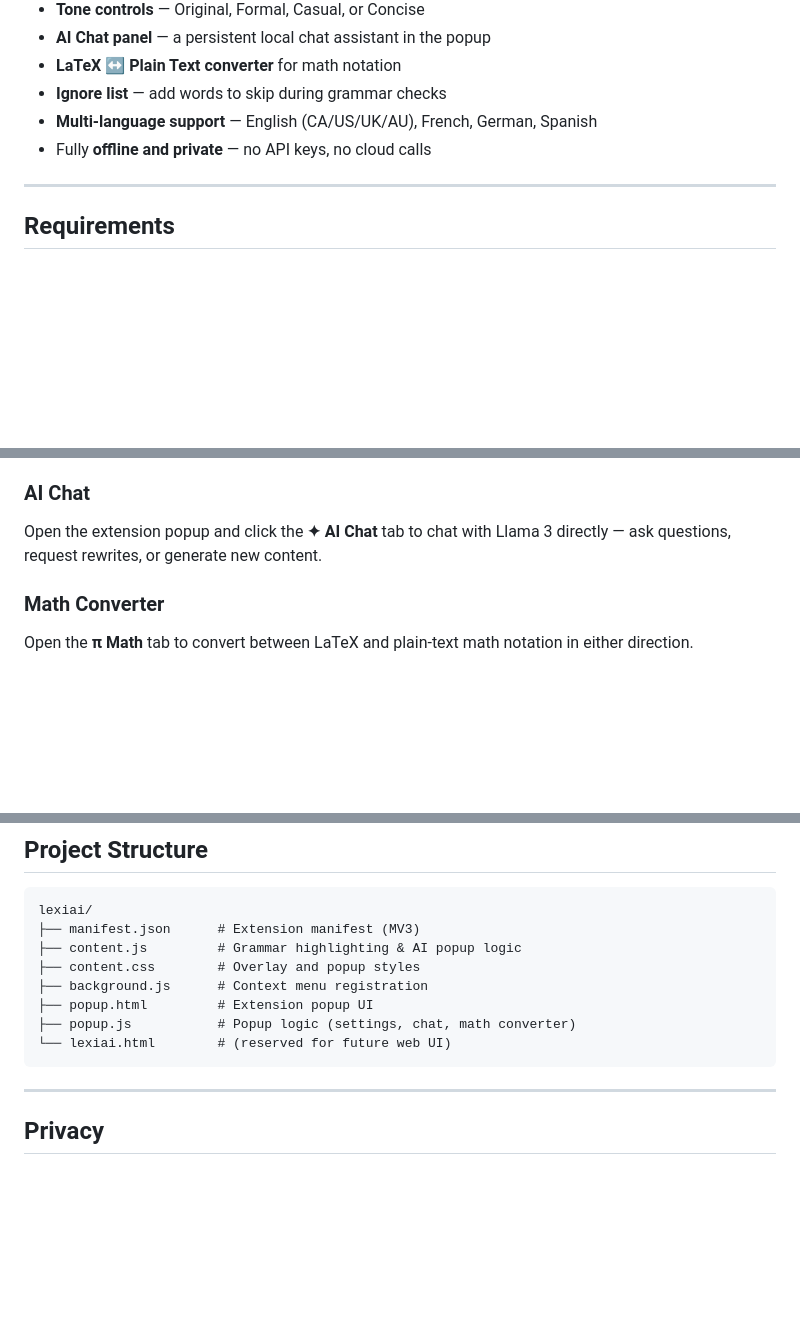
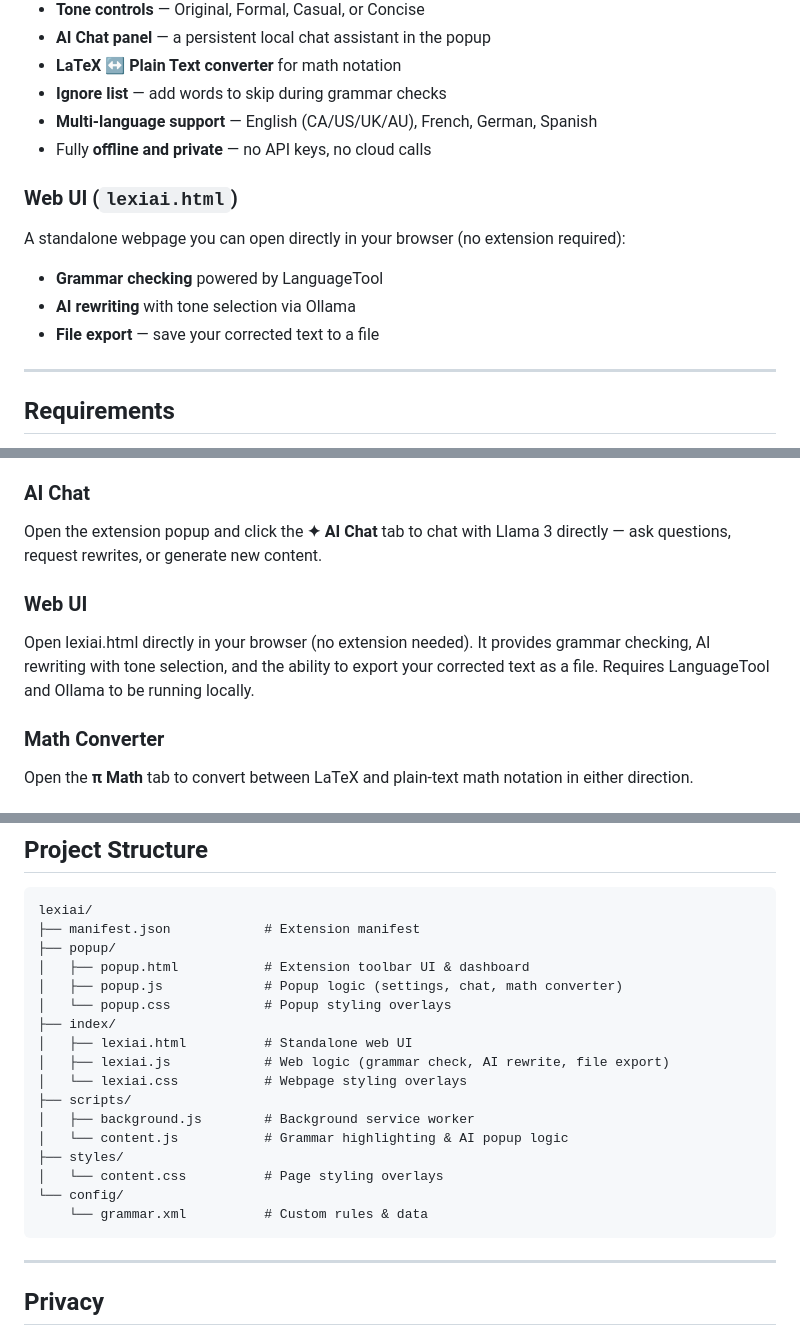
Before and after one commit to lizzsaal/LexiAI, a Markdown page: README.md, 3 parts joined by grey strips. Drawn GitHub-style; blank space fills up the shorter version.

Commit message:
Enhance README with web UI details and project structure
Added details about the standalone web UI and its features, including grammar checking, AI rewriting, and file export. Updated project structure to reflect new organization of files.

````diff
--- a/README.md
+++ b/README.md
@@ -17,6 +17,12 @@ Powered by [LanguageTool](https://languagetool.org/) for grammar checking and [O
 - **Ignore list** — add words to skip during grammar checks
 - **Multi-language support** — English (CA/US/UK/AU), French, German, Spanish
 - Fully **offline and private** — no API keys, no cloud calls
+
+### Web UI (`lexiai.html`)
+A standalone webpage you can open directly in your browser (no extension required):
+- **Grammar checking** powered by LanguageTool
+- **AI rewriting** with tone selection via Ollama
+- **File export** — save your corrected text to a file
 
 ---
 
@@ -85,6 +91,9 @@ Grammar and spelling errors are automatically underlined on any text field as yo
 ### AI Chat
 Open the extension popup and click the **✦ AI Chat** tab to chat with Llama 3 directly — ask questions, request rewrites, or generate new content.
 
+### Web UI
+Open lexiai.html directly in your browser (no extension needed). It provides grammar checking, AI rewriting with tone selection, and the ability to export your corrected text as a file. Requires LanguageTool and Ollama to be running locally.
+
 ### Math Converter
 Open the **π Math** tab to convert between LaTeX and plain-text math notation in either direction.
 
@@ -104,13 +113,22 @@ Open the **π Math** tab to convert between LaTeX and plain-text math notation i
 
 ```
 lexiai/
-├── manifest.json      # Extension manifest (MV3)
-├── content.js         # Grammar highlighting & AI popup logic
-├── content.css        # Overlay and popup styles
-├── background.js      # Context menu registration
-├── popup.html         # Extension popup UI
-├── popup.js           # Popup logic (settings, chat, math converter)
-└── lexiai.html        # (reserved for future web UI)
+├── manifest.json            # Extension manifest
+├── popup/
+│   ├── popup.html           # Extension toolbar UI & dashboard
+│   ├── popup.js             # Popup logic (settings, chat, math converter)
+│   └── popup.css            # Popup styling overlays
+├── index/
+│   ├── lexiai.html          # Standalone web UI
+│   ├── lexiai.js            # Web logic (grammar check, AI rewrite, file export)
+│   └── lexiai.css           # Webpage styling overlays
+├── scripts/
+│   ├── background.js        # Background service worker
+│   └── content.js           # Grammar highlighting & AI popup logic
+├── styles/
+│   └── content.css          # Page styling overlays
+└── config/
+    └── grammar.xml          # Custom rules & data
 ```
 
 ---
````
